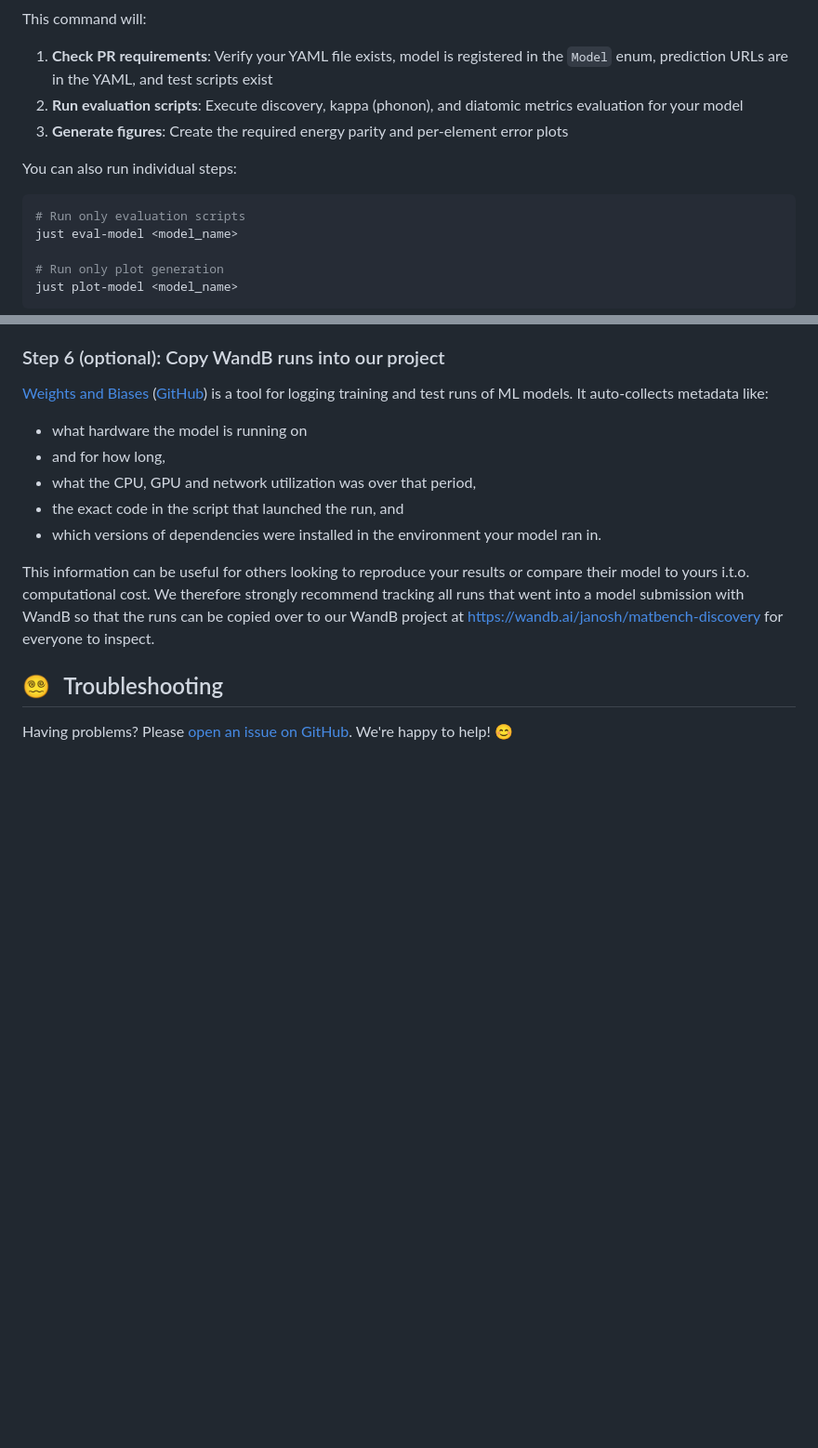
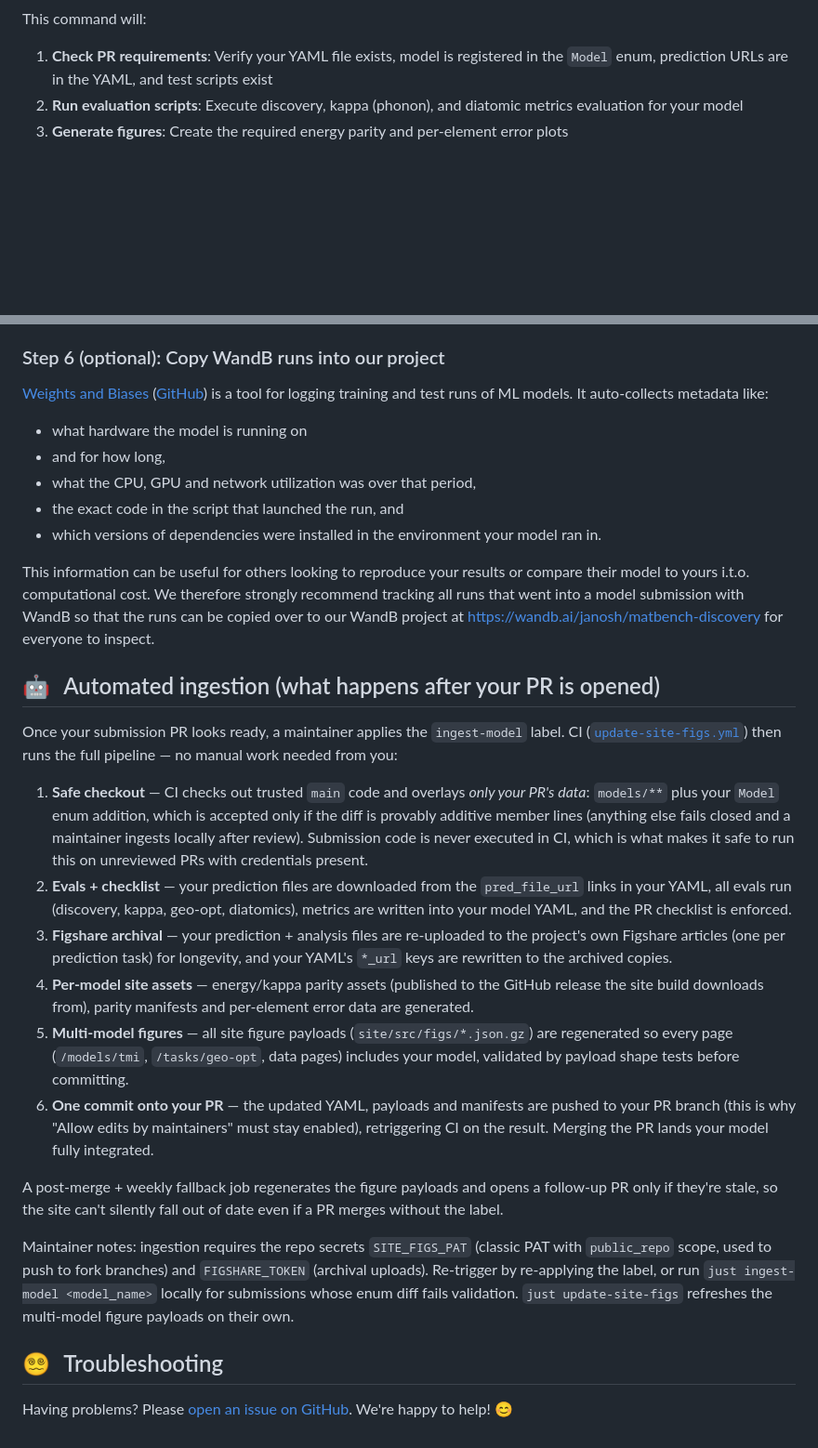
Before and after one commit to janosh/matbench-discovery, a Markdown page: contributing.md, 2 parts joined by grey strips. Shown at 93% size. Drawn GitHub-style; blank space fills up the shorter version.

Commit message:
Document automated model ingestion in contributing guide
Describe the label-triggered ingestion pipeline (safe checkout, evals, figshare
archival, site-asset refresh, commit-back) so contributors know what happens after
opening a PR. Switch the upload instructions from Zenodo to Figshare and point them
at the YAML pred_file_url keys, note that "Allow edits by maintainers" must stay on
so the bot can push results, and drop the stale eval-model/plot-model step docs.

````diff
--- a/contributing.md
+++ b/contributing.md
@@ -298,16 +301,6 @@ This command will:
 2. **Run evaluation scripts**: Execute discovery, kappa (phonon), and diatomic metrics evaluation for your model
 3. **Generate figures**: Create the required energy parity and per-element error plots
 
-You can also run individual steps:
-
-```sh
-# Run only evaluation scripts
-just eval-model <model_name>
-
-# Run only plot generation
-just plot-model <model_name>
-```
-
 ### Step 6 (optional): Copy WandB runs into our project
 
 [Weights and Biases](https://wandb.ai) ([GitHub](https://github.com/wandb/wandb)) is a tool for logging training and test runs of ML models. It auto-collects metadata like:
@@ -320,6 +313,21 @@ just plot-model <model_name>
 
 This information can be useful for others looking to reproduce your results or compare their model to yours i.t.o. computational cost. We therefore strongly recommend tracking all runs that went into a model submission with WandB so that the runs can be copied over to our WandB project at <https://wandb.ai/janosh/matbench-discovery> for everyone to inspect.
 
+## 🤖 &thinsp; Automated ingestion (what happens after your PR is opened)
+
+Once your submission PR looks ready, a maintainer applies the `ingest-model` label. CI ([`update-site-figs.yml`](https://github.com/janosh/matbench-discovery/blob/-/.github/workflows/update-site-figs.yml)) then runs the full pipeline — no manual work needed from you:
+
+1. **Safe checkout** — CI checks out trusted `main` code and overlays *only your PR's data*: `models/**` plus your `Model` enum addition, which is accepted only if the diff is provably additive member lines (anything else fails closed and a maintainer ingests locally after review). Submission code is never executed in CI, which is what makes it safe to run this on unreviewed PRs with credentials present.
+2. **Evals + checklist** — your prediction files are downloaded from the `pred_file_url` links in your YAML, all evals run (discovery, kappa, geo-opt, diatomics), metrics are written into your model YAML, and the PR checklist is enforced.
+3. **Figshare archival** — your prediction + analysis files are re-uploaded to the project's own Figshare articles (one per prediction task) for longevity, and your YAML's `*_url` keys are rewritten to the archived copies.
+4. **Per-model site assets** — energy/kappa parity assets (published to the GitHub release the site build downloads from), parity manifests and per-element error data are generated.
+5. **Multi-model figures** — all site figure payloads (`site/src/figs/*.json.gz`) are regenerated so every page (`/models/tmi`, `/tasks/geo-opt`, data pages) includes your model, validated by payload shape tests before committing.
+6. **One commit onto your PR** — the updated YAML, payloads and manifests are pushed to your PR branch (this is why "Allow edits by maintainers" must stay enabled), retriggering CI on the result. Merging the PR lands your model fully integrated.
+
+A post-merge + weekly fallback job regenerates the figure payloads and opens a follow-up PR only if they're stale, so the site can't silently fall out of date even if a PR merges without the label.
+
+Maintainer notes: ingestion requires the repo secrets `SITE_FIGS_PAT` (classic PAT with `public_repo` scope, used to push to fork branches) and `FIGSHARE_TOKEN` (archival uploads). Re-trigger by re-applying the label, or run `just ingest-model <model_name>` locally for submissions whose enum diff fails validation. `just update-site-figs` refreshes the multi-model figure payloads on their own.
+
 ## 😵‍💫 &thinsp; Troubleshooting
 
 Having problems? Please [open an issue on GitHub](https://github.com/janosh/matbench-discovery/issues). We're happy to help! 😊
````
Also changed, not shown: other parts of contributing.md (+6 -3 lines).
